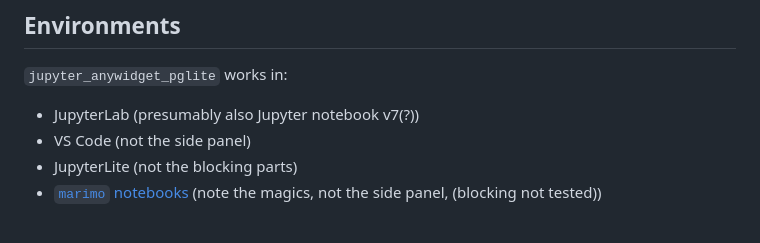
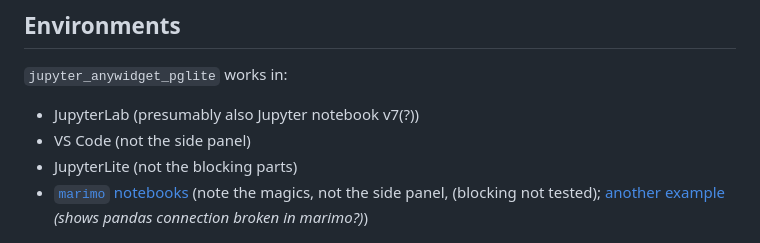
Before and after one commit to innovationOUtside/jupyter_anywidget_pglite, a Markdown page: README.md, the part around the change. GitHub-like rendering.

```diff
--- a/README.md
+++ b/README.md
@@ -263,7 +263,7 @@ If audible alerts are enabled, if an error is raised, an audible alert will soun
 - JupyterLab (presumably also Jupyter notebook v7(?))
 - VS Code (not the side panel)
 - JupyterLite (not the blocking parts)
-- [`marimo` notebooks](https://marimo.app/l/9mv768) (note the magics, not the side panel, (blocking not tested))
+- [`marimo` notebooks](https://marimo.app/l/9mv768) (note the magics, not the side panel, (blocking not tested); [another example](https://marimo.app/l/g0o2k9) *(shows pandas connection broken in marimo?)*)
 
 ![Example of usage in marimo](images/marimo_pglite_example.png)
 
```
